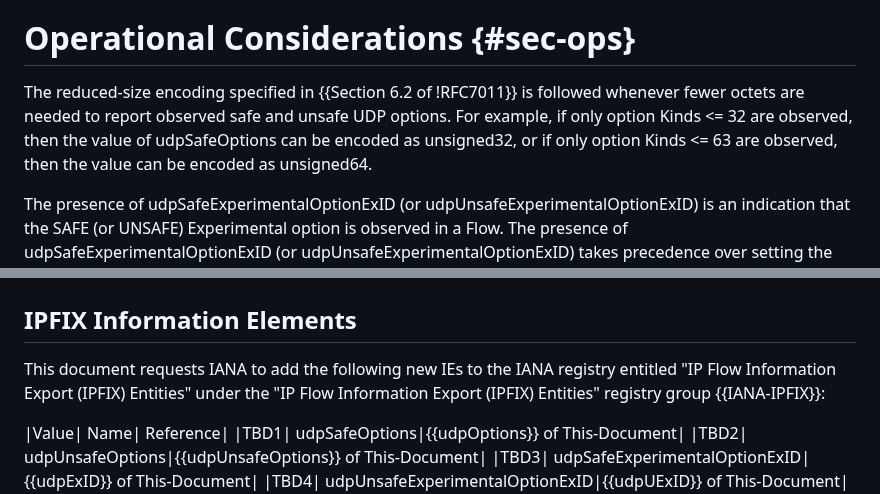
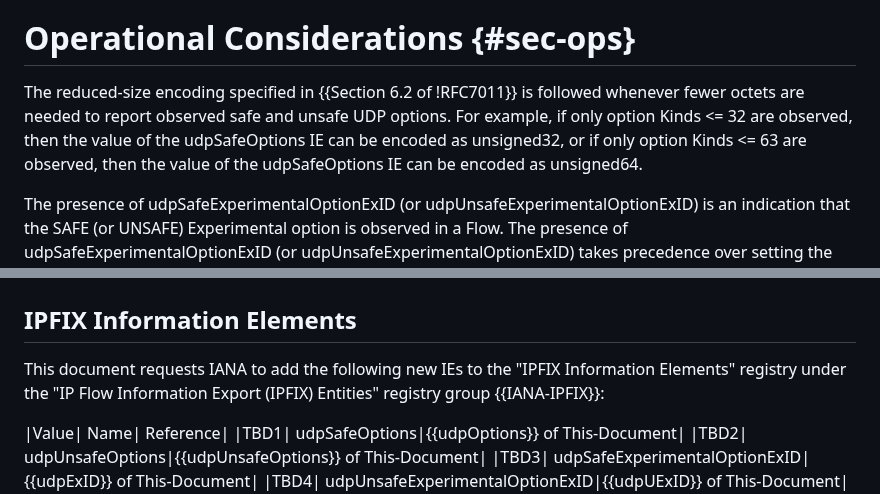
Before and after one commit to boucadair/udp-ipfix, a Markdown page: draft-ietf-opsawg-tsvwg-udp-ipfix.md, 2 parts joined by grey strips. Drawn GitHub-style.

```diff
--- a/draft-ietf-opsawg-tsvwg-udp-ipfix.md
+++ b/draft-ietf-opsawg-tsvwg-udp-ipfix.md
@@ -207,7 +207,7 @@ Reference:
 
 # Operational Considerations {#sec-ops}
 
-The reduced-size encoding specified in {{Section 6.2 of !RFC7011}} is followed whenever fewer octets are needed to report observed safe and unsafe UDP options. For example, if only option Kinds <= 32 are observed, then the value of udpSafeOptions can be encoded as unsigned32, or if only option Kinds <= 63 are observed, then the value can be encoded as unsigned64.
+The reduced-size encoding specified in {{Section 6.2 of !RFC7011}} is followed whenever fewer octets are needed to report observed safe and unsafe UDP options. For example, if only option Kinds <= 32 are observed, then the value of the udpSafeOptions IE can be encoded as unsigned32, or if only option Kinds <= 63 are observed, then the value of the udpSafeOptions IE can be encoded as unsigned64.
 
 The presence of udpSafeExperimentalOptionExID (or udpUnsafeExperimentalOptionExID) is an indication that the SAFE (or UNSAFE) Experimental option is observed in a Flow. The presence of udpSafeExperimentalOptionExID (or udpUnsafeExperimentalOptionExID) takes precedence over setting the correspoding bit in the udpSafeOptions (or udpUnsafeOptions) IE for the same Flow. In order to make use of the reduced-size encoding in the presence of udpSafeExperimentalOptionExID (or udpUnsafeExperimentalOptionExID) IE, the Exporter SHOULD NOT set to 1 the EXP (or UEXP) flags of the the udpSafeOptions (or udpUnsafeOptions) IE that is reported for the same Flow.
 
@@ -276,7 +276,7 @@ The reader may refer to {{Section 24 of !I-D.ietf-tsvwg-udp-options}} for the se
 
 ## IPFIX Information Elements
 
-This document requests IANA to add the following new IEs to the IANA registry entitled "IP Flow Information Export (IPFIX) Entities" under the "IP Flow Information Export (IPFIX) Entities" registry group {{IANA-IPFIX}}:
+This document requests IANA to add the following new IEs to the "IPFIX Information Elements" registry under the "IP Flow Information Export (IPFIX) Entities" registry group {{IANA-IPFIX}}:
 
 |Value|	Name|	Reference|
 |TBD1| udpSafeOptions|{{udpOptions}} of This-Document|
```
